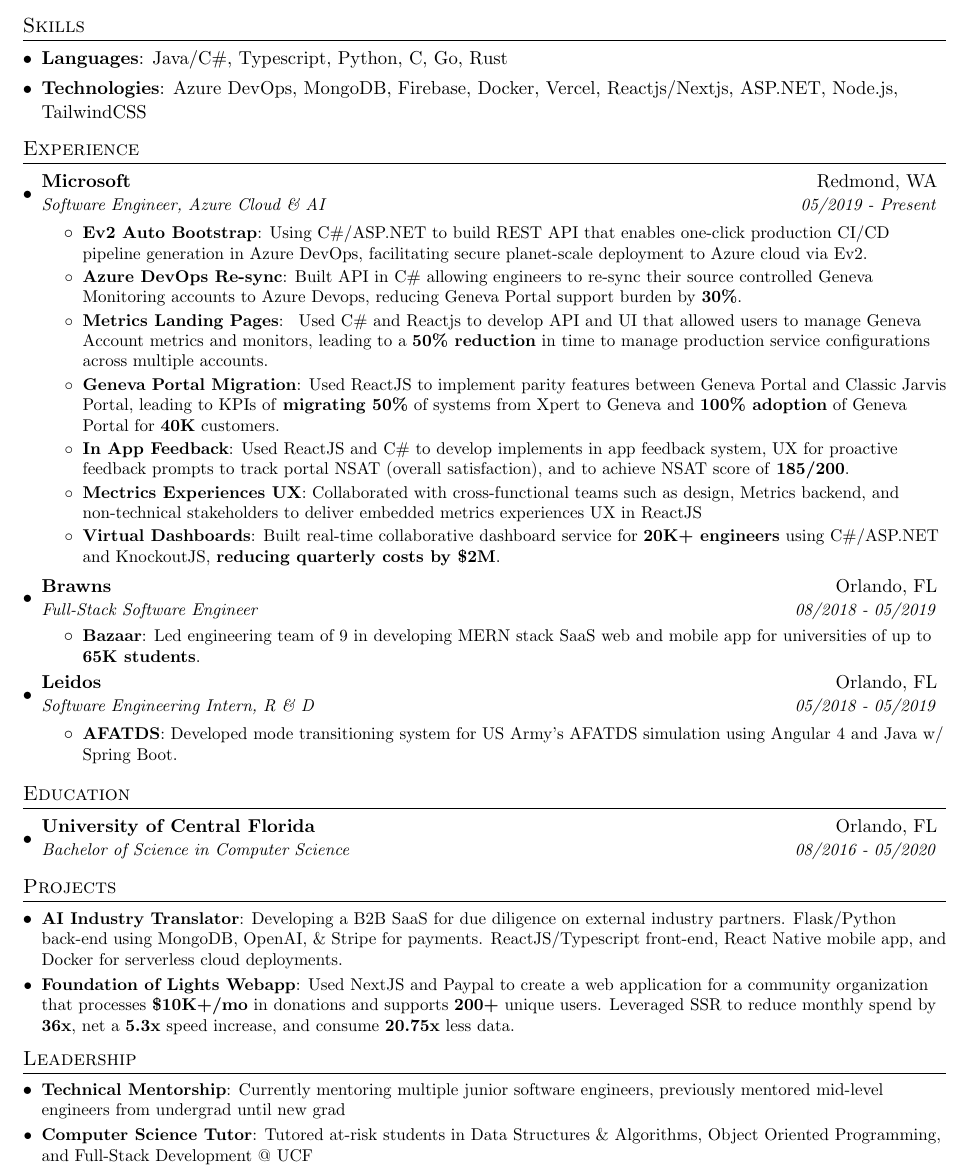
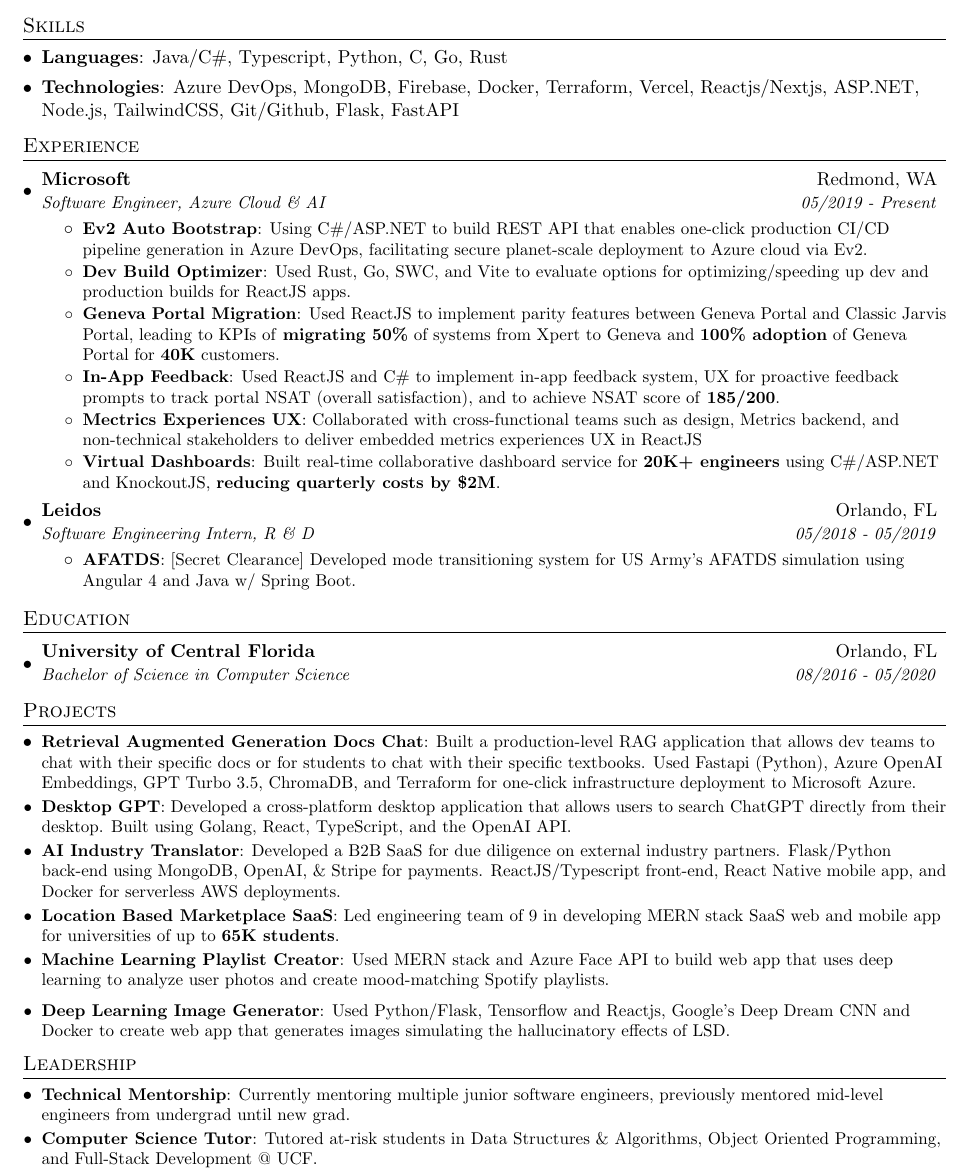
Before and after one commit to steevejoseph/steeve-joseph-swe-resume, a LaTeX CV (steeve_joseph_resume.tex): part of the page, cut so that both start at the same text. Compiled offline with pdfLaTeX.

Commit message:
Updates from Overleaf

```diff
--- a/steeve_joseph_resume.tex
+++ b/steeve_joseph_resume.tex
@@ -102,7 +102,7 @@
  \resumeSubHeadingListStart
    \item{\textbf{Languages}{: Java/C\#, Typescript,  Python, C, Go, Rust}}
     \vspace{-4.4pt}
-   \item{\textbf{Technologies}{: Azure DevOps, MongoDB, Firebase, Docker, Vercel, Reactjs/Nextjs, ASP.NET, Node.js, TailwindCSS}}
+   \item{\textbf{Technologies}{: Azure DevOps, MongoDB, Firebase, Docker, Terraform, Vercel, Reactjs/Nextjs, ASP.NET, Node.js, TailwindCSS, Git/Github, Flask, FastAPI}}
     \vspace{-4.4pt}
 
  \resumeSubHeadingListEnd
@@ -120,17 +120,20 @@
 
         % \resumeItem{Download Geneva Account}{Built APIs using C\#/ASP.NET that bundles all configurations from Geneva Logs, Geneva Monitoring, and Geneva Dashboard accounts and maps them to a user's Metrics account.}
 
-        \resumeItem{Azure DevOps Re-sync}{Built API in C\# allowing engineers to re-sync their source controlled Geneva Monitoring accounts to Azure Devops, reducing Geneva Portal support burden  by \textbf{30\%}.}
+        % \resumeItem{Azure DevOps Re-sync}{Built API in C\# allowing engineers to re-sync their source controlled Geneva Monitoring accounts to Azure Devops, reducing Geneva Portal support burden  by \textbf{30\%}.}
 
-        \resumeItem{Metrics Landing Pages}{
-        Used C\# and Reactjs to develop API and UI that allowed users to manage Geneva Account metrics and monitors, leading to a \textbf{50\% reduction} in time to manage production service configurations across multiple accounts.}
+        % \resumeItem{Metrics Landing Pages}{
+        % Used C\# and Reactjs to develop API and UI that allowed users to manage Geneva Account metrics and monitors, leading to a \textbf{50\% reduction} in time to manage production service configurations across multiple accounts.}
+
+        \resumeItem{Dev Build Optimizer}{Used Rust, Go, SWC, and Vite to evaluate options for optimizing/speeding up dev  and production builds for ReactJS apps.
+        }
 
 
         \resumeItem{Geneva Portal Migration}{Used ReactJS to implement parity features  between Geneva Portal and Classic Jarvis Portal, leading to KPIs of \textbf{migrating 50\%} of systems from Xpert to Geneva and \textbf{100\% adoption} of Geneva Portal for \textbf{40K} customers.
         % including: link translation, Switch Account, Support Menu, short link support, and resolving blocking issues that would result in Sev 2-4 IcM incidents.
         }
 
-       \resumeItem{In App Feedback}{Used ReactJS and C\# to develop implements in app feedback system, UX for proactive feedback prompts to track portal NSAT (overall satisfaction), and to achieve NSAT score of \textbf{185/200}.
+       \resumeItem{In-App Feedback}{Used ReactJS and C\# to implement in-app feedback system, UX for proactive feedback prompts to track portal NSAT (overall satisfaction), and to achieve NSAT score of \textbf{185/200}.
         }
 
        \resumeItem{Mectrics Experiences UX}{Collaborated with cross-functional teams such as design, Metrics backend, and non-technical stakeholders to deliver embedded metrics experiences UX in ReactJS
@@ -174,13 +177,13 @@
         % \resumeItem{}{Used Typescript and C\# to analyze and visualize terabytes of time-series data and give customers\\ refined control over key metrics, data granularity, and data persistence.}
       % \resumeItemListEnd
 
-    \resumeSubheading
-     {Brawns}{Orlando, FL}
-      {Full-Stack Software Engineer}{08/2018 - 05/2019}
-      \resumeItemListStart
-        \resumeItem{Bazaar}
-        {Led engineering team of 9 in developing MERN stack SaaS web and mobile app for universities of up to \textbf{65K students}.
-        }
+    % \resumeSubheading
+    %  {Brawns}{Orlando, FL}
+    %   {Full-Stack Software Engineer}{08/2018 - 05/2019}
+    %   \resumeItemListStart
+    %     \resumeItem{Bazaar}
+    %     {Led engineering team of 9 in developing MERN stack SaaS web and mobile app for universities of up to \textbf{65K students}.
+    %     }
         % \resumeItem{Bazaar Mobile}
         % {Built Android app for Bazaar using React Native, leading development team of 4. }
 
@@ -202,13 +205,13 @@
         % {Led regular refactors of 3500+ line projects.}
         % \resumeItem{}
         % {Put in place Agile practices such as standups, regular refactoring, pair programming,\\ test driven development, and continuous integration/deployment.}
-      \resumeItemListEnd
+      % \resumeItemListEnd
 
     \resumeSubheading
       {Leidos}{Orlando, FL}
       {Software Engineering Intern, R \& D}{05/2018 - 05/2019}
       \resumeItemListStart
-        \resumeItem{AFATDS}{Developed mode transitioning system for US Army's AFATDS simulation using Angular 4 and Java w/ Spring Boot.}
+        \resumeItem{AFATDS}{[Secret Clearance] Developed mode transitioning system for US Army's AFATDS simulation using Angular 4 and Java w/ Spring Boot.}
         % \resumeItem{Portable Clouds}{Helped implement virtualization architecture centered around AWS and Docker.}
         % \resumeItem{ONESAF}{Supported US military's OneSAF Java simulation.}
        % \resumeItem{VDI Setup}{Wrote bash and python scripts in order to reduce internal tooling backup/restore time from 2 hours to 13 minutes.}
@@ -265,27 +268,38 @@
 
     % % and periodically allows check ins via a penpal system.
     % }
-    \resumeSubItem{AI Industry Translator}
-      {Developing a B2B SaaS for due diligence on external industry partners. Flask/Python back-end using MongoDB, OpenAI, \& Stripe for payments. ReactJS/Typescript front-end, React Native mobile app, and Docker for serverless cloud deployments.}
-
-    \resumeSubItem{Foundation of Lights Webapp}
-      {Used NextJS and Paypal to create a web application for a community organization that processes \textbf{\$10K+/mo} in donations and supports \textbf{200+} unique users. Leveraged SSR to reduce monthly spend by \textbf{36x}, net a \textbf{5.3x} speed increase, and consume \textbf{20.75x} less data.
-    % 36/mo to free
-    % 400ms -> 75ms
-    % 166kb -> 8kb
+    \resumeSubItem{Retrieval Augmented Generation Docs Chat}
+    {Built a production-level RAG application that allows dev teams to chat with their specific docs or for students to chat with their specific textbooks. Used Fastapi (Python), Azure OpenAI Embeddings, GPT Turbo 3.5, ChromaDB, and Terraform for one-click infrastructure deployment to Microsoft Azure.
     }
 
-    % \resumeItem{Shmood}
-    % {Used MERN stack and Azure Face API to build web app that uses deep learning to analyze user photos and create mood-matching Spotify playlists.}
+    \resumeSubItem{Desktop GPT}{Developed a cross-platform desktop application that allows users to search ChatGPT directly from their desktop. Built using Golang, React, TypeScript, and the OpenAI API.}
+
+
+    \resumeSubItem{AI Industry Translator}
+      {Developed a B2B SaaS for due diligence on external industry partners. Flask/Python back-end using MongoDB, OpenAI, \& Stripe for payments. ReactJS/Typescript front-end, React Native mobile app, and Docker for serverless AWS deployments.}
+
+    % \resumeSubItem{Foundation of Lights Webapp}
+    %   {Used NextJS and Paypal to create a web application for a community organization that processes \textbf{\$10K+/mo} in donations and supports \textbf{200+} unique users. Leveraged SSR to reduce monthly spend by \textbf{36x}, net a \textbf{5.3x} speed increase, and consume \textbf{20.75x} less data.
+    % % 36/mo to free
+    % % 400ms -> 75ms
+    % % 166kb -> 8kb
+    % }
+
+    \resumeSubItem{Location Based Marketplace SaaS}
+    {Led engineering team of 9 in developing MERN stack SaaS web and mobile app for universities of up to \textbf{65K students}.
+    }
+
+    \resumeItem{Machine Learning Playlist Creator}
+    {Used MERN stack and Azure Face API to build web app that uses deep learning to analyze user photos and create mood-matching Spotify playlists.}
 
     % \resumeSubItem{Multilingual Video Chat}\hfill
     % \href{https://github.com/joshuasylvestre/iungo}{https://github.com/joshuasylvestre/iungo}
 
     % {Dockerized video chat application that translates real-time between speakers. Using MERN stack, WebRTC, Socket.io, and Yandex.}
 
-    % \resumeSubItem{Deep Learning Image Generator}\hfill \href{https://github.com/steevejoseph/ddig}{https://github.com/steevejoseph/ddig}
-
-    % {Used Python/Flask, Tensorflow and Reactjs, and Docker to create web app that generates images simulating the hallucinatory effects of LSD.}
+    \resumeSubItem{Deep Learning Image Generator}
+    % \hfill \href{https://github.com/steevejoseph/ddig}{https://github.com/steevejoseph/ddig}
+    {Used Python/Flask, Tensorflow and Reactjs, Google's Deep Dream CNN and Docker to create web app that generates images simulating the hallucinatory effects of LSD.}
   \resumeSubHeadingListEnd
 
 % -----------------------
@@ -298,11 +312,12 @@
      % \resumeSubItem{Organizations:} %}{Latin Rhythm UCF  Robotics Club, Orlando Golang User Group, UCF Programming Team practice, National Society of Black Engineers, Society of Hispanic Professional Engineers
     % {Salsa Heat Training Team Fall 2021 (Captain), Winter Park Toastmasters  (Director of Membership 2021), Orlando Boxing Club (trainer 2022-2023) %Second Harvest Food Bank, Orlando Union Rescue Mission, SAK Comedy Lab, Truthful Acting Studios
     % }
-    \resumeSubItem{Technical Mentorship}{Currently mentoring multiple junior software engineers, previously mentored mid-level engineers from undergrad until new grad}
+    \resumeSubItem{Technical Mentorship}{Currently mentoring multiple junior software engineers, previously mentored mid-level engineers from undergrad until new grad.}
+
 
     % \resumeSubItem{Winter Park Toastmasters}{Director of Membership 2021, Mentor Coordinator}
 
-    \resumeSubItem{Computer Science  Tutor}{Tutored at-risk students in Data Structures \& Algorithms, Object Oriented Programming, and Full-Stack Development @ UCF}
+    \resumeSubItem{Computer Science  Tutor}{Tutored at-risk students in Data Structures \& Algorithms, Object Oriented Programming, and Full-Stack Development @ UCF.}
 
 
 
```
